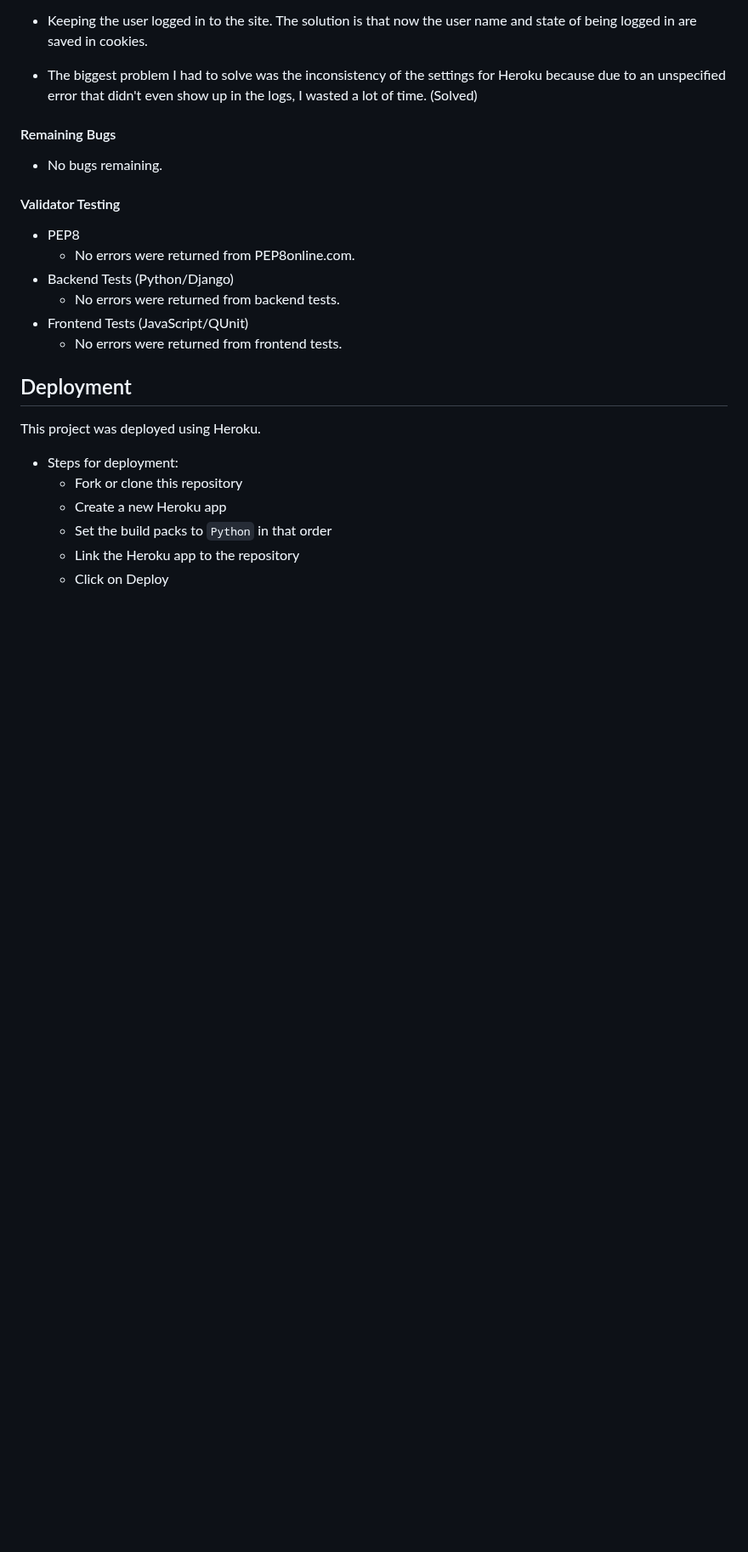
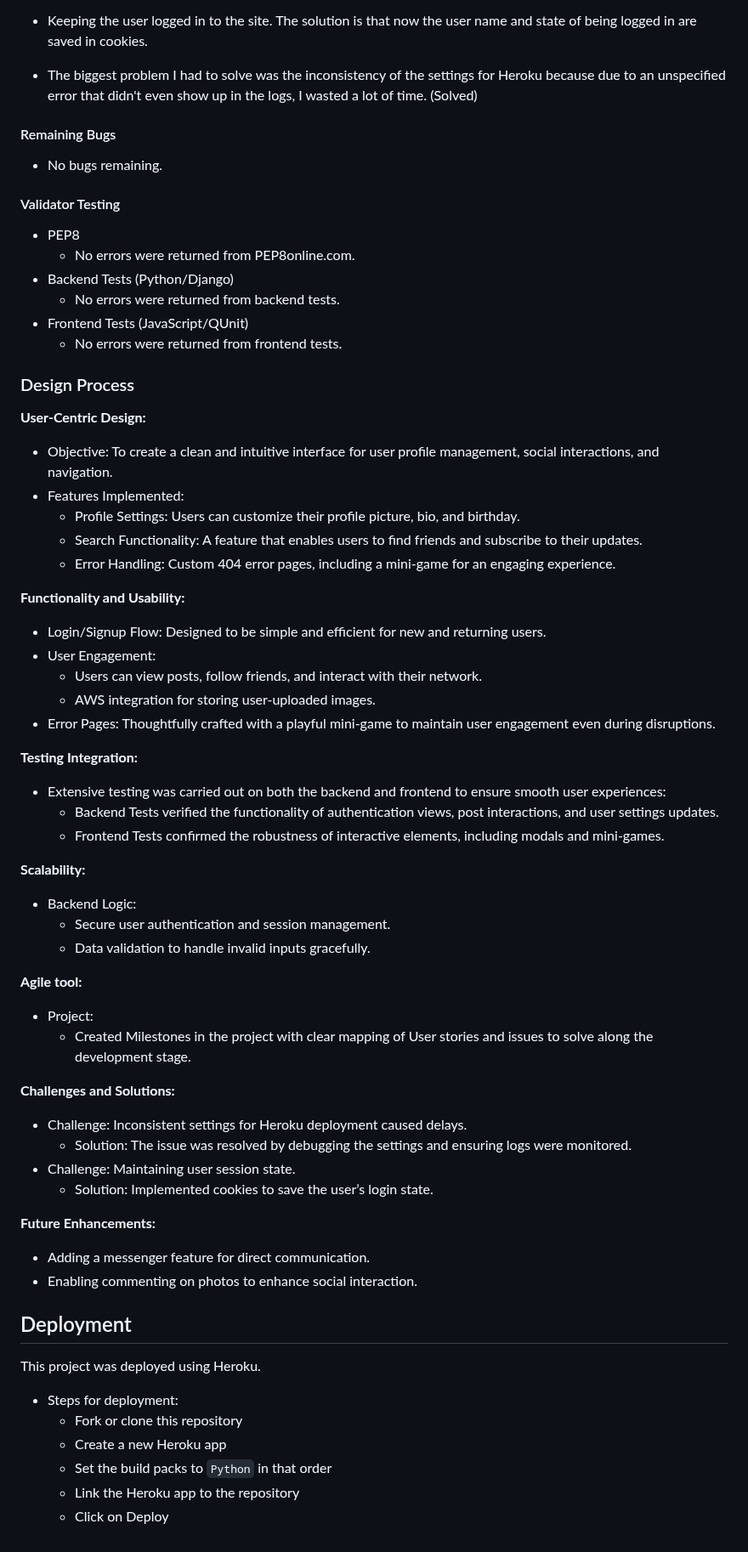
Before and after one commit to Axellewing/Reddit-style-news-site, a Markdown page: README.md, the part around the change. Shown at 85% size. GitHub-like rendering; blank space fills up the shorter version.

Commit message:
Added the Design Process and thinking to the Readme file
Readme is done! Im happy and it looks amazing.

```diff
--- a/README.md
+++ b/README.md
@@ -136,6 +136,47 @@ These tests ensure robust client-side behavior, especially for interactive eleme
 - Frontend Tests (JavaScript/QUnit)
     - No errors were returned from frontend tests.
 
+ ### Design Process
+
+ **User-Centric Design:**
+   - Objective: To create a clean and intuitive interface for user profile management, social interactions, and navigation.
+   - Features Implemented:
+      - Profile Settings: Users can customize their profile picture, bio, and birthday.
+      - Search Functionality: A feature that enables users to find friends and subscribe to their updates.
+      - Error Handling: Custom 404 error pages, including a mini-game for an engaging experience.
+
+ **Functionality and Usability:**
+   - Login/Signup Flow: Designed to be simple and efficient for new and returning users.
+   - User Engagement:
+      - Users can view posts, follow friends, and interact with their network.
+      - AWS integration for storing user-uploaded images.
+   - Error Pages: Thoughtfully crafted with a playful mini-game to maintain user engagement even during disruptions.
+
+ **Testing Integration:**
+   - Extensive testing was carried out on both the backend and frontend to ensure smooth user experiences:
+      - Backend Tests verified the functionality of authentication views, post interactions, and user settings updates.
+      - Frontend Tests confirmed the robustness of interactive elements, including modals and mini-games.
+
+ **Scalability:**
+   - Backend Logic:
+      - Secure user authentication and session management.
+      - Data validation to handle invalid inputs gracefully.
+
+ **Agile tool:**
+   - Project:
+      - Created Milestones in the project with clear mapping of User stories and issues to solve along the development stage.
+
+ **Challenges and Solutions:**
+   - Challenge: Inconsistent settings for Heroku deployment caused delays.
+      - Solution: The issue was resolved by debugging the settings and ensuring logs were monitored.
+   - Challenge: Maintaining user session state.
+      - Solution: Implemented cookies to save the user’s login state.
+
+  **Future Enhancements:**
+   - Adding a messenger feature for direct communication.
+   - Enabling commenting on photos to enhance social interaction.
+
+
 ## Deployment
 
 This project was deployed using Heroku.
```
